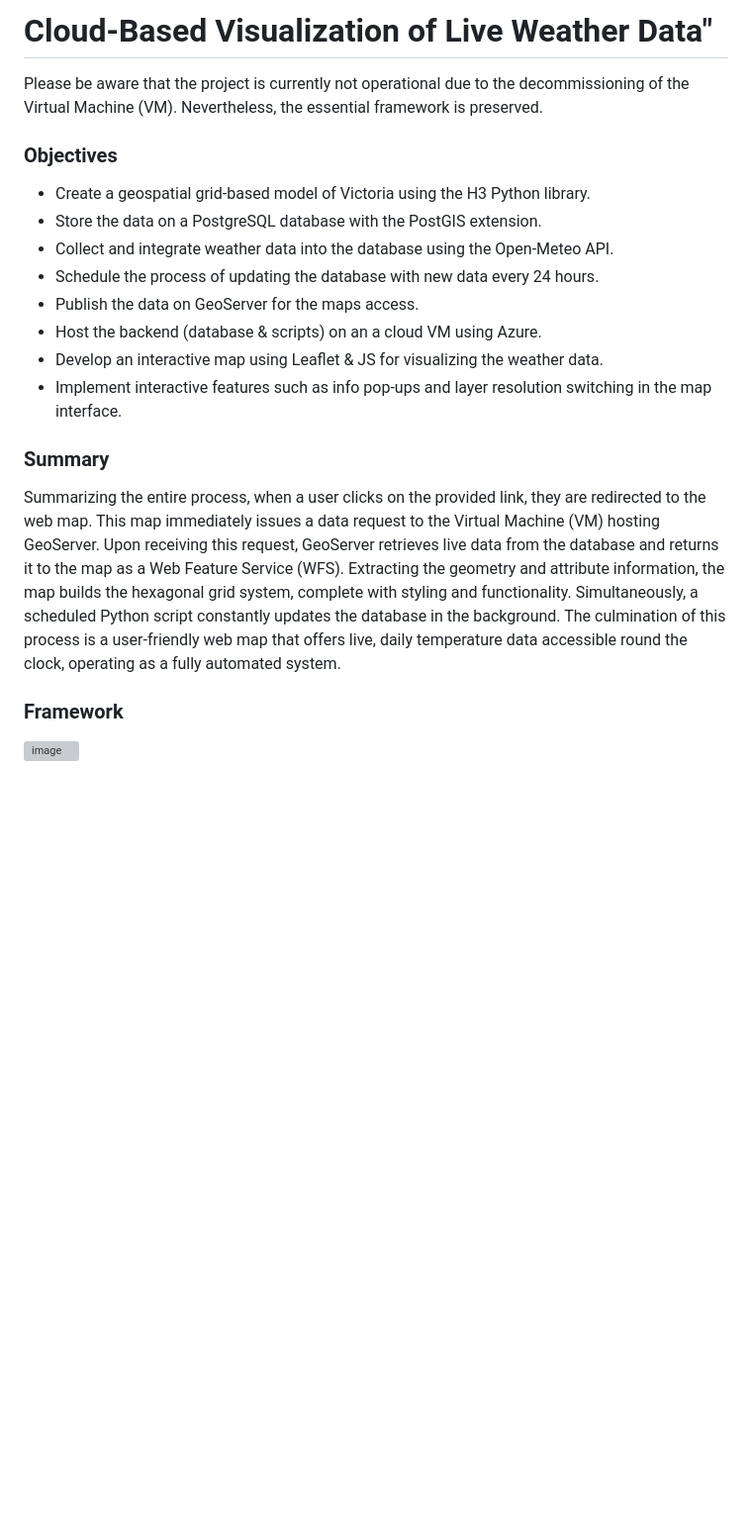
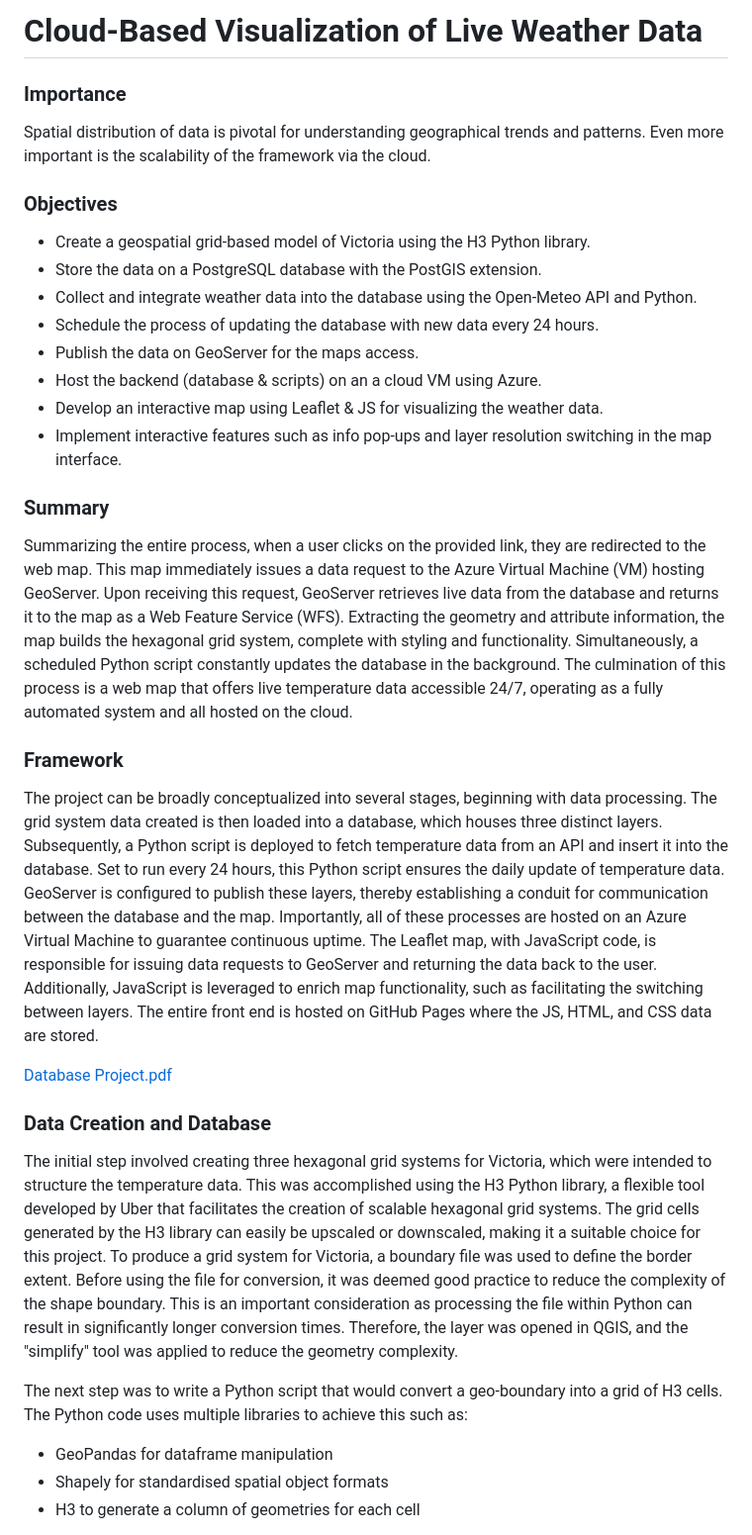
Before and after one commit to chrisxj33/Cloud-Based-Visualisation-of-Live-Weather-Data, a Markdown page: README.md, the part around one of its changes. Shown at 99% size. Rendered like a GitHub page; blank space fills up the shorter version; grey boxes are pictures that could not be loaded.

```diff
--- a/README.md
+++ b/README.md
@@ -1,11 +1,14 @@
-# Cloud-Based Visualization of Live Weather Data"
+# Cloud-Based Visualization of Live Weather Data
 
-Please be aware that the project is currently not operational due to the decommissioning of the Virtual Machine (VM). Nevertheless, the essential framework is preserved.
+### Importance
+
+Spatial distribution of data is pivotal for understanding geographical trends and patterns. Even more important is the scalability of the framework via the cloud.
 
 ### Objectives
+
 - Create a geospatial grid-based model of Victoria using the H3 Python library.
 - Store the data on a PostgreSQL database with the PostGIS extension.
-- Collect and integrate weather data into the database using the Open-Meteo API.
+- Collect and integrate weather data into the database using the Open-Meteo API and Python.
 - Schedule the process of updating the database with new data every 24 hours.
 - Publish the data on GeoServer for the maps access.
 - Host the backend (database & scripts) on an a cloud VM using Azure.
@@ -13,13 +16,24 @@ Please be aware that the project is currently not operational due to the decommi
 - Implement interactive features such as info pop-ups and layer resolution switching in the map interface.
 
 ### Summary
-Summarizing the entire process, when a user clicks on the provided link, they are redirected to the web map. This map immediately
-issues a data request to the Virtual Machine (VM) hosting GeoServer. Upon receiving this request, GeoServer retrieves live data
-from the database and returns it to the map as a Web Feature Service (WFS). Extracting the geometry and attribute information, the
-map builds the hexagonal grid system, complete with styling and functionality. Simultaneously, a scheduled Python script constantly
-updates the database in the background. The culmination of this process is a user-friendly web map that offers live, daily
-temperature data accessible round the clock, operating as a fully automated system.
+
+Summarizing the entire process, when a user clicks on the provided link, they are redirected to the web map. This map immediately issues a data request to the Azure Virtual Machine (VM) hosting GeoServer. Upon receiving this request, GeoServer retrieves live data from the database and returns it to the map as a Web Feature Service (WFS). Extracting the geometry and attribute information, the map builds the hexagonal grid system, complete with styling and functionality. Simultaneously, a scheduled Python script constantly updates the database in the background. The culmination of this process is a web map that offers live temperature data accessible 24/7, operating as a fully automated system and all hosted on the cloud.
 
 ### Framework
 
-![image](https://github.com/chrisxj33/TemperatureGrid-Victoria/assets/53899548/d5916f06-3537-44a1-b3eb-2c0e22060db0)
+The project can be broadly conceptualized into several stages, beginning with data processing. The grid system data created is then loaded into a database, which houses three distinct layers. Subsequently, a Python script is deployed to fetch temperature data from an API and insert it into the database. Set to run every 24 hours, this Python script ensures the daily update of temperature data. GeoServer is configured to publish these layers, thereby establishing a conduit for communication between the database and the map. Importantly, all of these processes are hosted on an Azure Virtual Machine to guarantee continuous uptime. The Leaflet map, with JavaScript code, is responsible for issuing data requests to GeoServer and returning the data back to the user. Additionally, JavaScript is leveraged to enrich map functionality, such as facilitating the switching between layers. The entire front end is hosted on GitHub Pages where the JS, HTML, and CSS data are stored.
+
+[Database Project.pdf](https://github.com/chrisxj33/Cloud-Based-Visualisation-of-Live-Weather-Data/files/12209381/Database.Project.pdf)
+
+### Data Creation and Database
+
+The initial step involved creating three hexagonal grid systems for Victoria, which were intended to structure the temperature data. This was accomplished using the H3 Python library, a flexible tool developed by Uber that facilitates the creation of scalable
+hexagonal grid systems. The grid cells generated by the H3 library can easily be upscaled or downscaled, making it a suitable
+choice for this project. To produce a grid system for Victoria, a boundary file was used to define the border extent. Before using the file for conversion, it was deemed good practice to reduce the complexity of the shape boundary. This is an important consideration as processing the file within Python can result in significantly longer conversion times. Therefore, the layer was opened in QGIS, and the "simplify" tool was applied to reduce the geometry complexity.
+
+The next step was to write a Python script that would convert a geo-boundary into a grid of H3 cells. The Python code uses multiple libraries to achieve this such as:
+
+- GeoPandas for dataframe manipulation
+- Shapely for standardised spatial object formats
+- H3 to generate a column of geometries for each cell
+
```
Also changed, not shown: other parts of README.md (+43 -10 lines).
